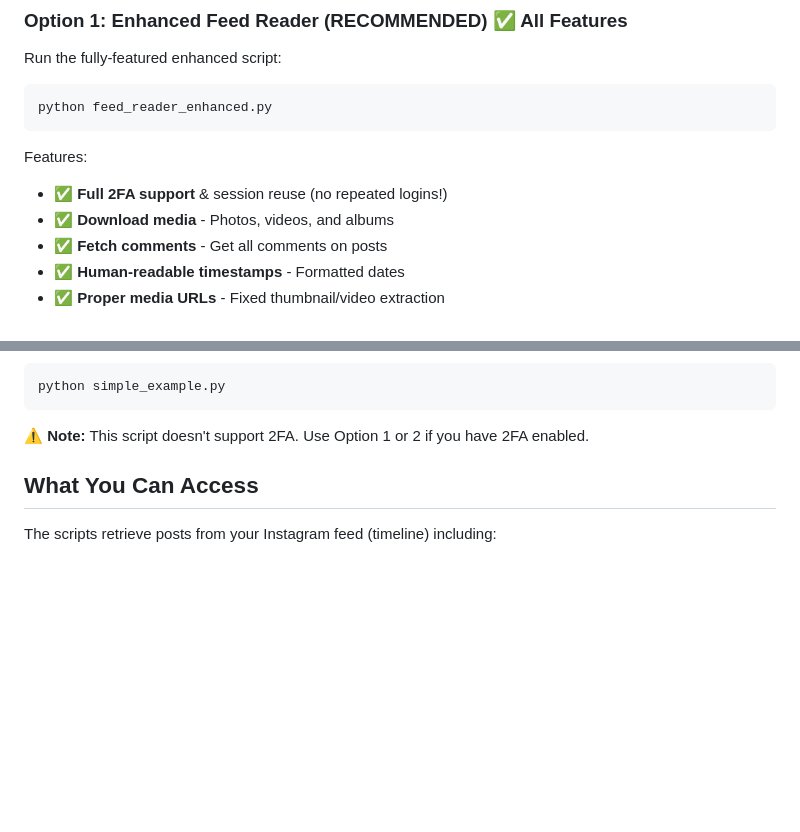
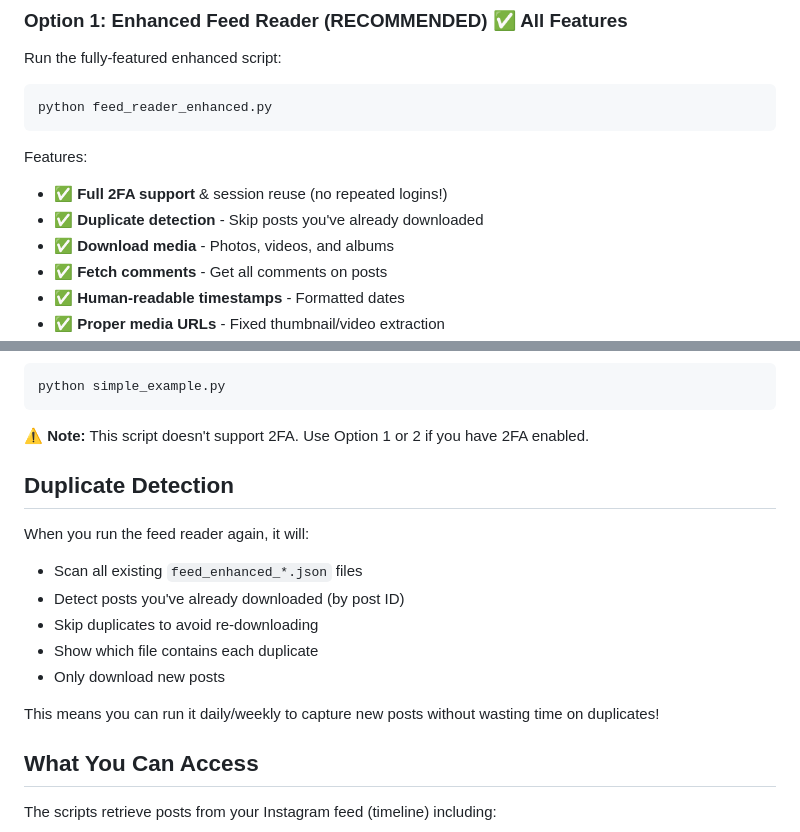
Before and after one commit to iagdotme/IG-Focus, a Markdown page: README.md, 2 parts joined by grey strips. Drawn GitHub-style; blank space fills up the shorter version.

Commit message:
docs: document duplicate detection feature in README

````diff
--- a/README.md
+++ b/README.md
@@ -72,6 +72,7 @@ python feed_reader_enhanced.py
 
 Features:
 - ✅ **Full 2FA support** & session reuse (no repeated logins!)
+- ✅ **Duplicate detection** - Skip posts you've already downloaded
 - ✅ **Download media** - Photos, videos, and albums
 - ✅ **Fetch comments** - Get all comments on posts
 - ✅ **Human-readable timestamps** - Formatted dates
@@ -127,6 +128,17 @@ python simple_example.py
 ```
 
 ⚠️ **Note:** This script doesn't support 2FA. Use Option 1 or 2 if you have 2FA enabled.
+
+## Duplicate Detection
+
+When you run the feed reader again, it will:
+- Scan all existing `feed_enhanced_*.json` files
+- Detect posts you've already downloaded (by post ID)
+- Skip duplicates to avoid re-downloading
+- Show which file contains each duplicate
+- Only download new posts
+
+This means you can run it daily/weekly to capture new posts without wasting time on duplicates!
 
 ## What You Can Access
 
````
